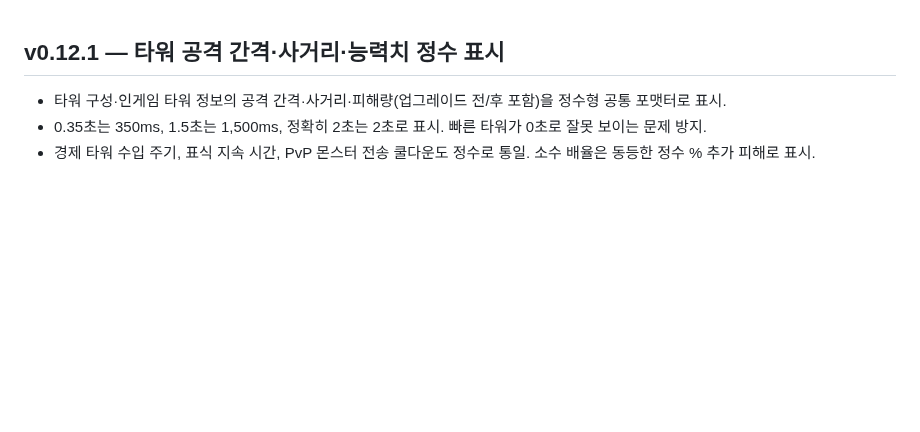
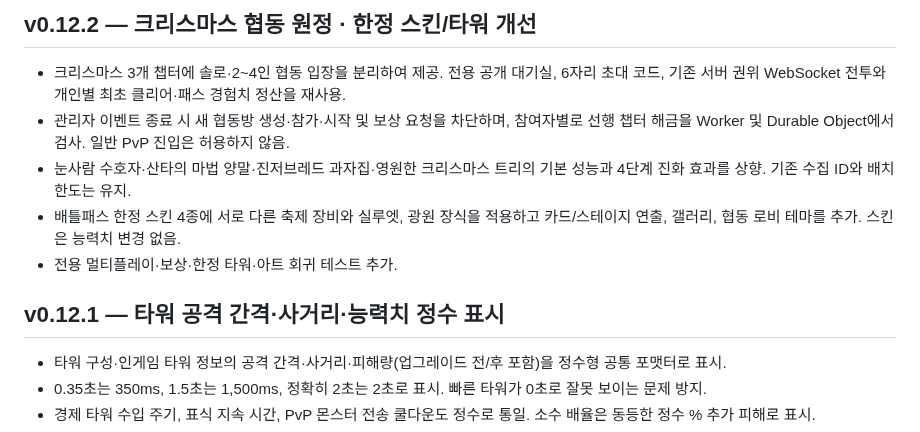
Before and after one commit to opoxdev/shinsung_game, a Markdown page: CHANGELOG.md, the part around the change. GitHub-like rendering; blank space fills up the shorter version.

Commit message:
Document Christmas co-op expedition and winter visual/balance update

```diff
--- a/CHANGELOG.md
+++ b/CHANGELOG.md
@@ -1,3 +1,11 @@
+## v0.12.2 — 크리스마스 협동 원정 · 한정 스킨/타워 개선
+
+- 크리스마스 3개 챕터에 솔로·2~4인 협동 입장을 분리하여 제공. 전용 공개 대기실, 6자리 초대 코드, 기존 서버 권위 WebSocket 전투와 개인별 최초 클리어·패스 경험치 정산을 재사용.
+- 관리자 이벤트 종료 시 새 협동방 생성·참가·시작 및 보상 요청을 차단하며, 참여자별로 선행 챕터 해금을 Worker 및 Durable Object에서 검사. 일반 PvP 진입은 허용하지 않음.
+- 눈사람 수호자·산타의 마법 양말·진저브레드 과자집·영원한 크리스마스 트리의 기본 성능과 4단계 진화 효과를 상향. 기존 수집 ID와 배치 한도는 유지.
+- 배틀패스 한정 스킨 4종에 서로 다른 축제 장비와 실루엣, 광원 장식을 적용하고 카드/스테이지 연출, 갤러리, 협동 로비 테마를 추가. 스킨은 능력치 변경 없음.
+- 전용 멀티플레이·보상·한정 타워·아트 회귀 테스트 추가.
+
 ## v0.12.1 — 타워 공격 간격·사거리·능력치 정수 표시
 
 - 타워 구성·인게임 타워 정보의 공격 간격·사거리·피해량(업그레이드 전/후 포함)을 정수형 공통 포맷터로 표시.
```
